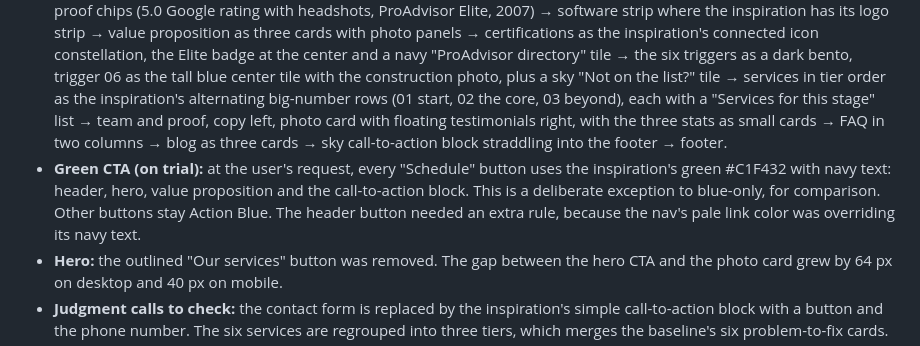
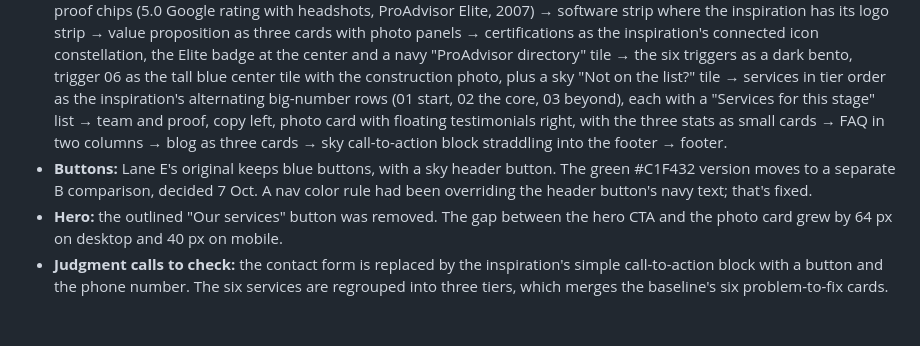
Before and after one commit to GrowthFoundryDigital/mission-website-design, a Markdown page: explorations/README.md, the part around the change. Rendered like a GitHub page; blank space fills up the shorter version.

Commit message:
Lane E: restore blue buttons in the original
Co-Authored-By: Claude Opus 5.5 <noreply@anthropic.com>
Claude-Session: https://claude.ai/code/session_012q93XrfNfbaCMZx9XQwBaN

```diff
--- a/explorations/README.md
+++ b/explorations/README.md
@@ -86,7 +86,7 @@ Built from `content-baseline.md` on inspiration 4, a fintech homepage. Content o
 - **Color:** a deep navy to Mission Navy gradient stands in for the inspiration's near-black purple on the hero, the bento and the footer. Action Blue replaces the purple on buttons, eyebrows, big numbers and the featured tile. Sky #7CB8F0 replaces the lime on the call-to-action block, the header button, the hero chip and the "Not on the list?" tile. Light grey panels alternate with white.
 - **Shapes:** 8 px radius on buttons, 10 to 14 px on cards, tiles and chips. Floating white chips with a deep shadow straddle section edges, as the inspiration's product cards do.
 - **Section order:** header and hero on one navy ground → the hero photo as a card straddling into the white, with floating proof chips (5.0 Google rating with headshots, ProAdvisor Elite, 2007) → software strip where the inspiration has its logo strip → value proposition as three cards with photo panels → certifications as the inspiration's connected icon constellation, the Elite badge at the center and a navy "ProAdvisor directory" tile → the six triggers as a dark bento, trigger 06 as the tall blue center tile with the construction photo, plus a sky "Not on the list?" tile → services in tier order as the inspiration's alternating big-number rows (01 start, 02 the core, 03 beyond), each with a "Services for this stage" list → team and proof, copy left, photo card with floating testimonials right, with the three stats as small cards → FAQ in two columns → blog as three cards → sky call-to-action block straddling into the footer → footer.
-- **Green CTA (on trial):** at the user's request, every "Schedule" button uses the inspiration's green #C1F432 with navy text: header, hero, value proposition and the call-to-action block. This is a deliberate exception to blue-only, for comparison. Other buttons stay Action Blue. The header button needed an extra rule, because the nav's pale link color was overriding its navy text.
+- **Buttons:** Lane E's original keeps blue buttons, with a sky header button. The green #C1F432 version moves to a separate B comparison, decided 7 Oct. A nav color rule had been overriding the header button's navy text; that's fixed.
 - **Hero:** the outlined "Our services" button was removed. The gap between the hero CTA and the photo card grew by 64 px on desktop and 40 px on mobile.
 - **Judgment calls to check:** the contact form is replaced by the inspiration's simple call-to-action block with a button and the phone number. The six services are regrouped into three tiers, which merges the baseline's six problem-to-fix cards.
 - **Heights:** desktop measured 7,956 px by a local render, with section paddings tightened from 96 to 72 px to stay under the 8,000 px board limit. Mobile measured 11,417 px; the continuation artboard is 3,537 px.
```
